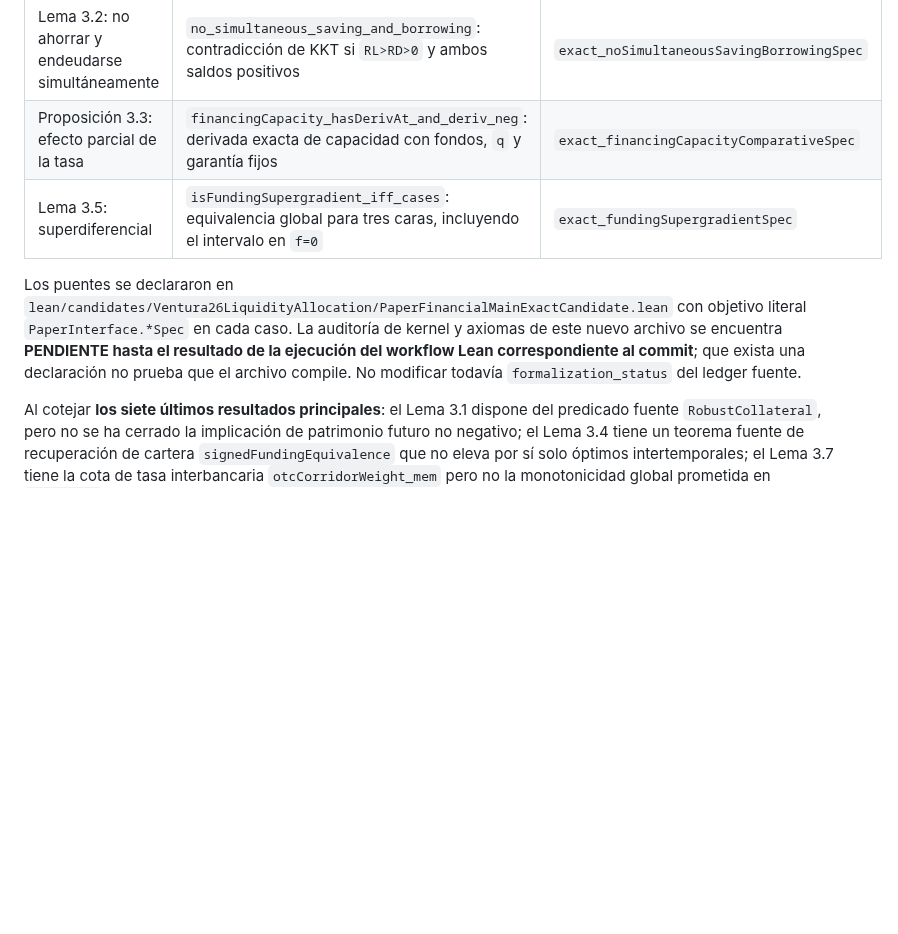
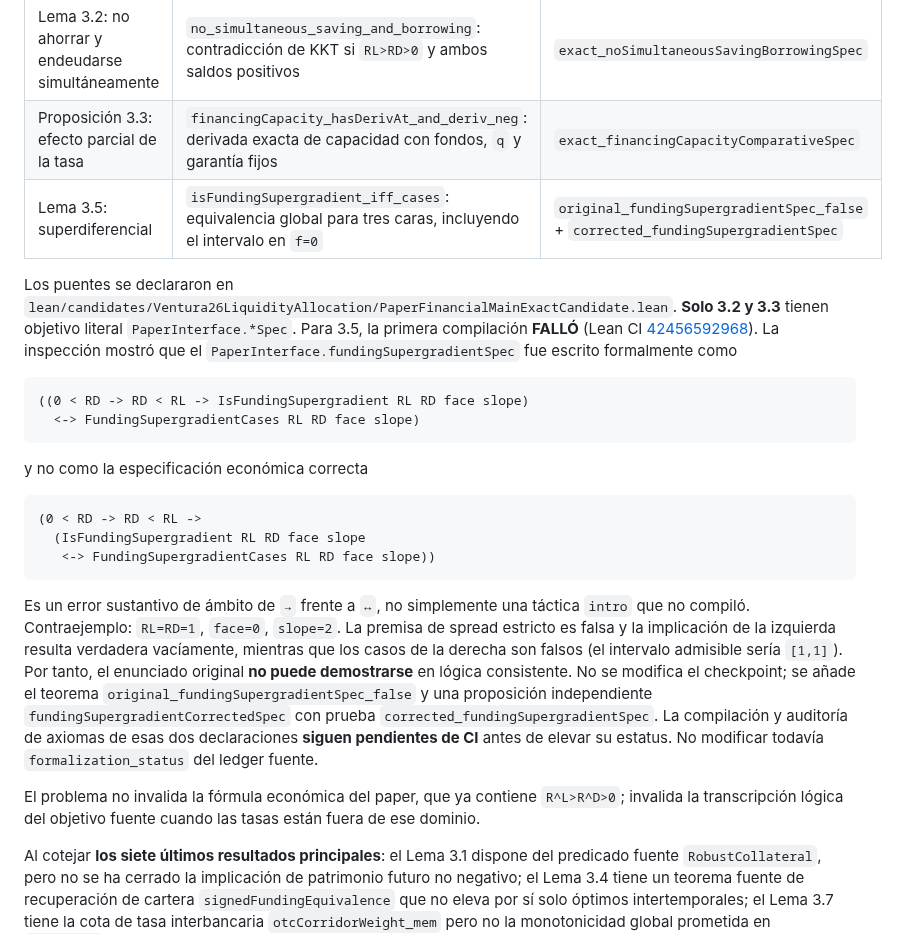
Before and after one commit to alejandroventuraventurameza-tech/ai-project, a Markdown page: docs/AUDITORIA_CORRESPONDENCIA_LEAN_57_20261108.md, the part around the change. Drawn GitHub-style; blank space fills up the shorter version.

Commit message:
docs: record malformed source iff precedence, counterexample and corrected finance theorem scope

````diff
--- a/docs/AUDITORIA_CORRESPONDENCIA_LEAN_57_20261108.md
+++ b/docs/AUDITORIA_CORRESPONDENCIA_LEAN_57_20261108.md
@@ -104,16 +104,48 @@ que sugerían los nombres de los módulos candidatos:
 |---|---|---|
 | Lema 3.2: no ahorrar y endeudarse simultáneamente | `no_simultaneous_saving_and_borrowing`: contradicción de KKT si `RL>RD>0` y ambos saldos positivos | `exact_noSimultaneousSavingBorrowingSpec` |
 | Proposición 3.3: efecto parcial de la tasa | `financingCapacity_hasDerivAt_and_deriv_neg`: derivada exacta de capacidad con fondos, `q` y garantía fijos | `exact_financingCapacityComparativeSpec` |
-| Lema 3.5: superdiferencial | `isFundingSupergradient_iff_cases`: equivalencia global para tres caras, incluyendo el intervalo en `f=0` | `exact_fundingSupergradientSpec` |
+| Lema 3.5: superdiferencial | `isFundingSupergradient_iff_cases`: equivalencia global para tres caras, incluyendo el intervalo en `f=0` | `original_fundingSupergradientSpec_false` + `corrected_fundingSupergradientSpec` |
 
 Los puentes se declararon en
-`lean/candidates/Ventura26LiquidityAllocation/PaperFinancialMainExactCandidate.lean`
-con objetivo literal `PaperInterface.*Spec` en cada caso.
-La auditoría de kernel y axiomas de este nuevo archivo se encuentra
-**PENDIENTE hasta el resultado de la ejecución del workflow Lean
-correspondiente al commit**; que exista una declaración no prueba
-que el archivo compile. No modificar todavía `formalization_status`
-del ledger fuente.
+`lean/candidates/Ventura26LiquidityAllocation/PaperFinancialMainExactCandidate.lean`.
+**Solo 3.2 y 3.3** tienen objetivo literal `PaperInterface.*Spec`.
+Para 3.5, la primera compilación **FALLÓ** (Lean CI
+[42456592968](https://github.com/alejandroventuraventurameza-tech/ai-project/actions/runs/42456592968)).
+La inspección mostró que el `PaperInterface.fundingSupergradientSpec`
+fue escrito formalmente como
+
+```text
+((0 < RD -> RD < RL -> IsFundingSupergradient RL RD face slope)
+  <-> FundingSupergradientCases RL RD face slope)
+```
+
+y no como la especificación económica correcta
+
+```text
+(0 < RD -> RD < RL ->
+  (IsFundingSupergradient RL RD face slope
+   <-> FundingSupergradientCases RL RD face slope))
+```
+
+Es un error sustantivo de ámbito de `→` frente a `↔`, no
+simplemente una táctica `intro` que no compiló. Contraejemplo:
+`RL=RD=1`, `face=0`, `slope=2`. La premisa de spread
+estricto es falsa y la implicación de la izquierda resulta
+verdadera vacíamente, mientras que los casos de la derecha son
+falsos (el intervalo admisible sería `[1,1]`).
+Por tanto, el enunciado original **no puede demostrarse**
+en lógica consistente. No se modifica el checkpoint;
+se añade el teorema `original_fundingSupergradientSpec_false`
+y una proposición independiente
+`fundingSupergradientCorrectedSpec` con prueba
+`corrected_fundingSupergradientSpec`.
+La compilación y auditoría de axiomas de esas dos declaraciones
+**siguen pendientes de CI** antes de elevar su estatus.
+No modificar todavía `formalization_status` del ledger fuente.
+
+El problema no invalida la fórmula económica del paper,
+que ya contiene `R^L>R^D>0`; invalida la transcripción lógica
+del objetivo fuente cuando las tasas están fuera de ese dominio.
 
 Al cotejar **los siete últimos resultados principales**:
 el Lema 3.1 dispone del predicado fuente `RobustCollateral`,
````
